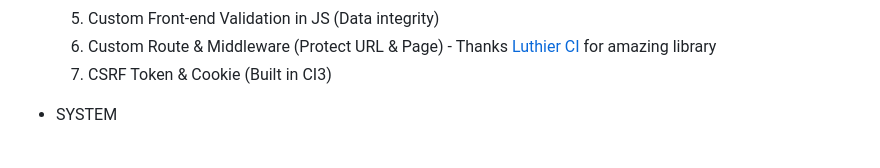
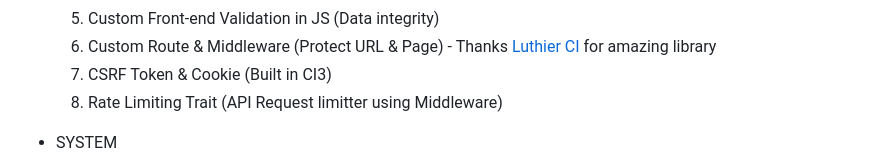
Before and after one commit to faizzul95/ci3.2based, a Markdown page: README.md, the part around the change. Drawn GitHub-style.

```diff
--- a/README.md
+++ b/README.md
@@ -19,6 +19,7 @@ Features ready: -
 	5) Custom Front-end Validation in JS (Data integrity)
 	6) Custom Route & Middleware (Protect URL & Page) - Thanks <a href="https://github.com/ingeniasoftware/luthier-ci" target="_blank"> Luthier CI </a> for amazing library
 	7) CSRF Token & Cookie (Built in CI3)
+	8) Rate Limiting Trait (API Request limitter using Middleware)
 
 - SYSTEM
 	1) Custom Model (Credit to <a href="https://github.com/avenirer/CodeIgniter-MY_Model" target="_blank"> Avenirer </a> for library) & DB Query.
```
